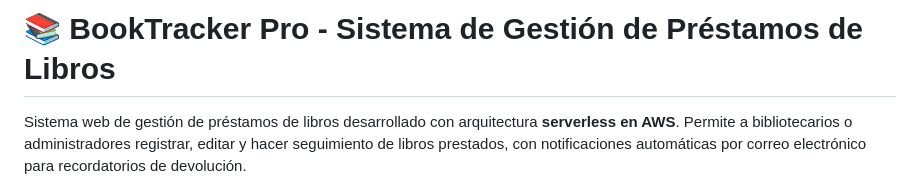
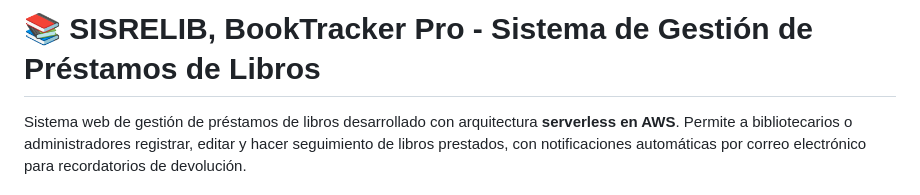
Before and after one commit to RodStazzi/sisrelib, a Markdown page: README.md, the part around the change. Drawn GitHub-style.

Commit message:
Update project name in README.md

```diff
--- a/README.md
+++ b/README.md
@@ -1,4 +1,4 @@
-# 📚 BookTracker Pro - Sistema de Gestión de Préstamos de Libros
+# 📚 SISRELIB, BookTracker Pro - Sistema de Gestión de Préstamos de Libros
 
 Sistema web de gestión de préstamos de libros desarrollado con arquitectura **serverless en AWS**. Permite a bibliotecarios o administradores registrar, editar y hacer seguimiento de libros prestados, con notificaciones automáticas por correo electrónico para recordatorios de devolución.
 
```
